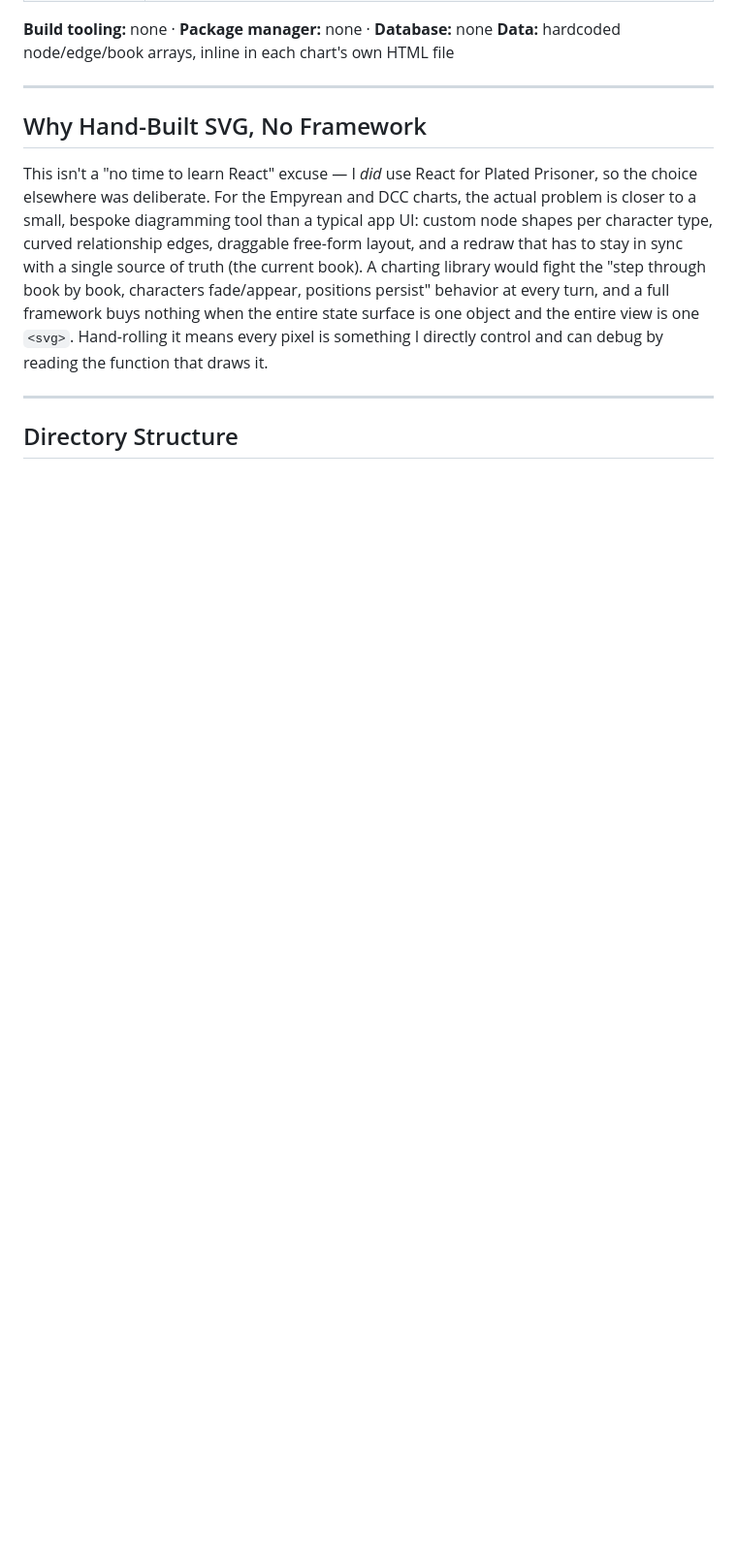
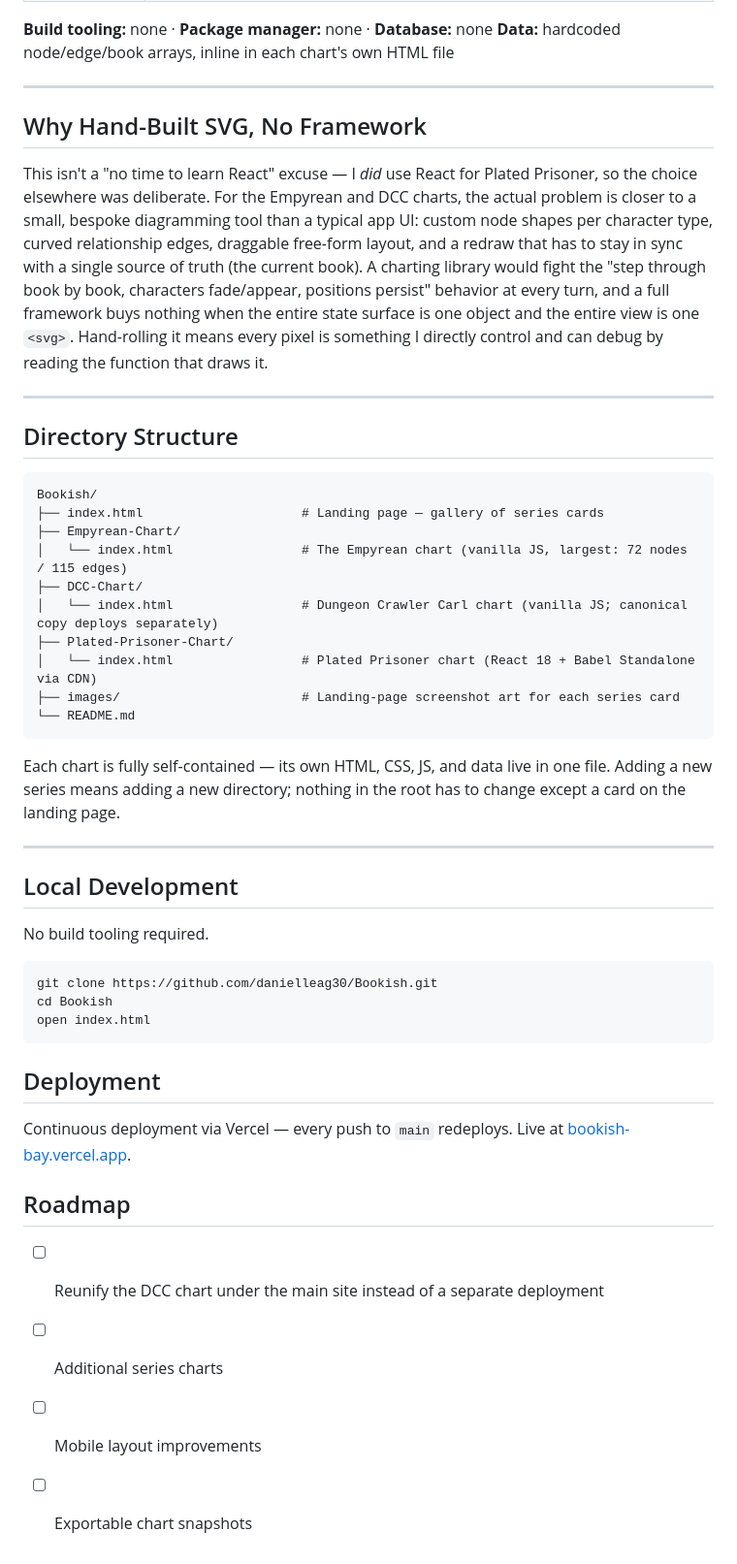
Before and after one commit to danielleag30/Bookish, a Markdown page: README.md, the part around the change. Shown at 97% size. Rendered like a GitHub page; blank space fills up the shorter version.

Commit message:
Fix README truncation from previous push
The prior commit was silently cut off mid-section by a bug in the
script used to extract the proposed README from its source doc (it
stopped at the first nested code fence instead of the real closing
one). This restores the full content.

````diff
--- a/README.md
+++ b/README.md
@@ -77,3 +77,41 @@ This isn't a "no time to learn React" excuse — I *did* use React for Plated Pr
 ---
 
 ## Directory Structure
+
+```
+Bookish/
+├── index.html                     # Landing page — gallery of series cards
+├── Empyrean-Chart/
+│   └── index.html                 # The Empyrean chart (vanilla JS, largest: 72 nodes / 115 edges)
+├── DCC-Chart/
+│   └── index.html                 # Dungeon Crawler Carl chart (vanilla JS; canonical copy deploys separately)
+├── Plated-Prisoner-Chart/
+│   └── index.html                 # Plated Prisoner chart (React 18 + Babel Standalone via CDN)
+├── images/                        # Landing-page screenshot art for each series card
+└── README.md
+```
+
+Each chart is fully self-contained — its own HTML, CSS, JS, and data live in one file. Adding a new series means adding a new directory; nothing in the root has to change except a card on the landing page.
+
+---
+
+## Local Development
+
+No build tooling required.
+
+```bash
+git clone https://github.com/danielleag30/Bookish.git
+cd Bookish
+open index.html
+```
+
+## Deployment
+
+Continuous deployment via Vercel — every push to `main` redeploys. Live at [bookish-bay.vercel.app](https://bookish-bay.vercel.app).
+
+## Roadmap
+
+- [ ] Reunify the DCC chart under the main site instead of a separate deployment
+- [ ] Additional series charts
+- [ ] Mobile layout improvements
+- [ ] Exportable chart snapshots
````
